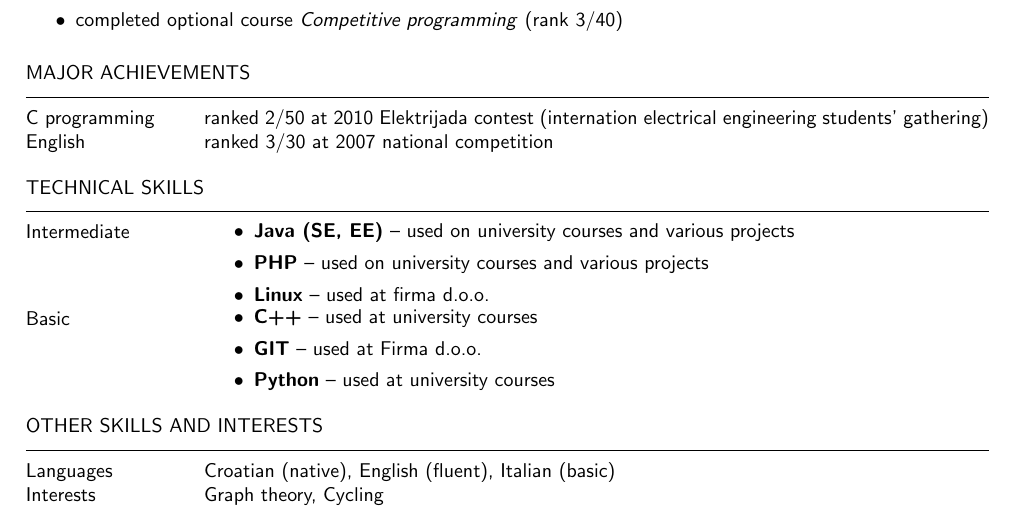
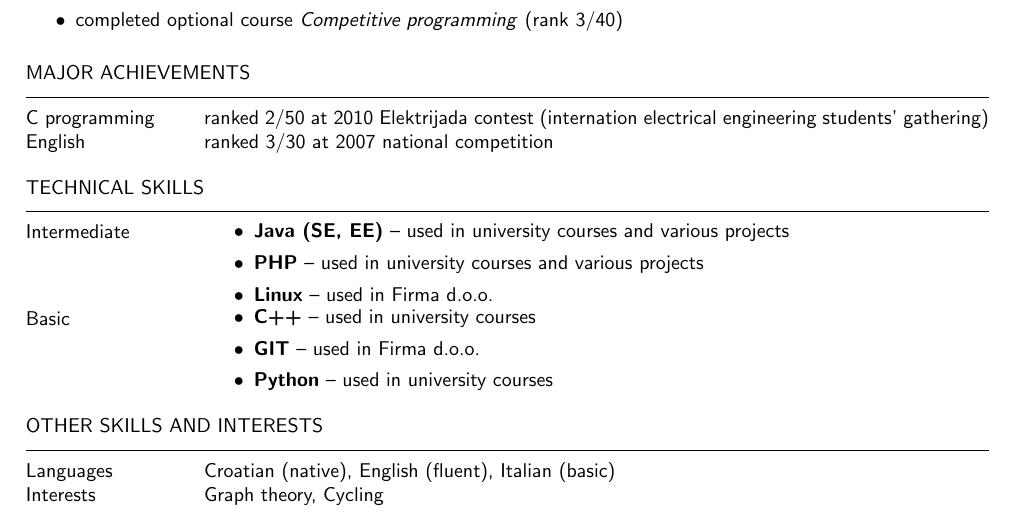
Before and after one commit to x-fer/cv-template, a LaTeX CV (latex/cv.tex): part of the page, cut so that both start at the same text. Compiled offline with pdfLaTeX.

Commit message:
Fixing grammar in .tex file

```diff
--- a/latex/cv.tex
+++ b/latex/cv.tex
@@ -107,15 +107,15 @@
 \begin{skills}
     Intermediate &
     \begin{itemize}
-        \item \textbf{Java (SE, EE)} -- used on university courses and various projects
-        \item \textbf{PHP} -- used on university courses and various projects
-        \item \textbf{Linux} -- used at firma d.o.o.
+        \item \textbf{Java (SE, EE)} -- used in university courses and various projects
+        \item \textbf{PHP} -- used in university courses and various projects
+        \item \textbf{Linux} -- used in Firma d.o.o.
     \end{itemize} \\
     Basic &
     \begin{itemize}
-        \item \textbf{C++} -- used at university courses
-        \item \textbf{GIT} -- used at Firma d.o.o.
-        \item \textbf{Python} -- used at university courses
+        \item \textbf{C++} -- used in university courses
+        \item \textbf{GIT} -- used in Firma d.o.o.
+        \item \textbf{Python} -- used in university courses
     \end{itemize} \\
 \end{skills}
 
```
